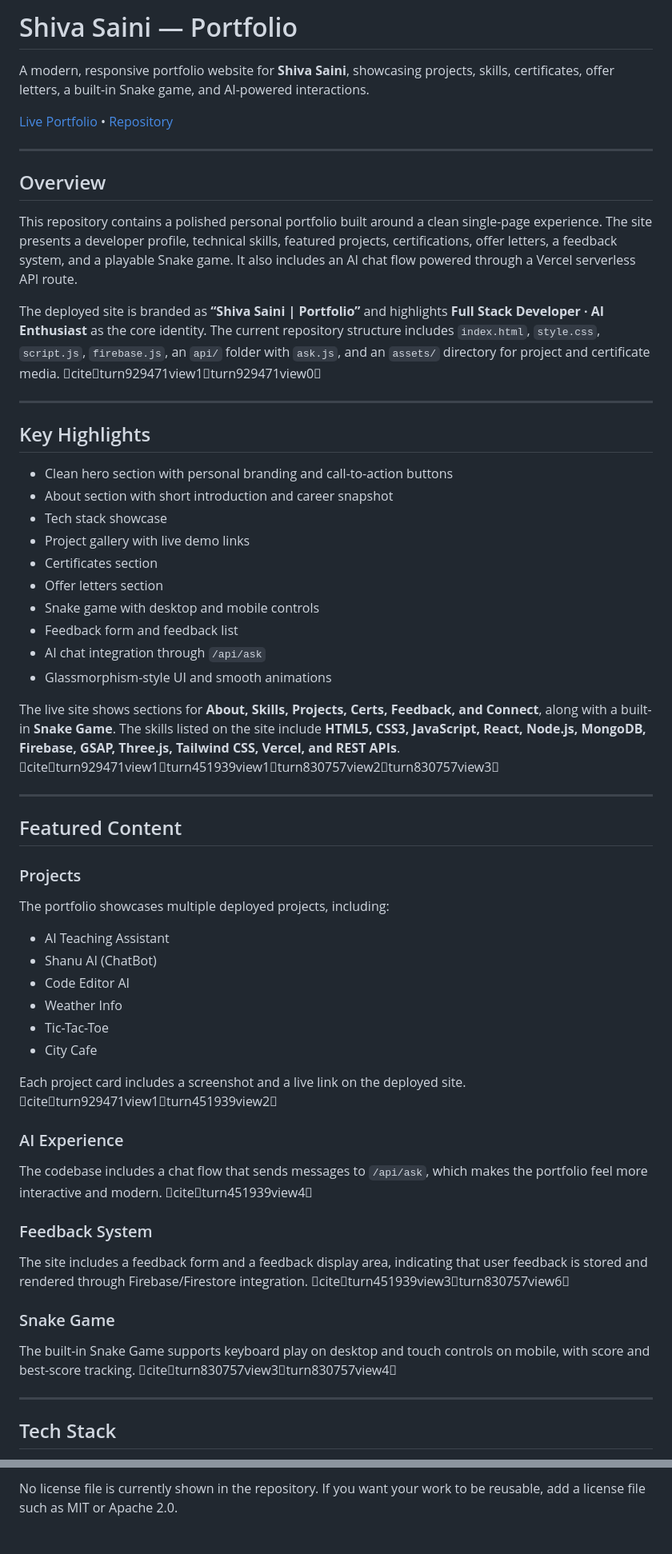
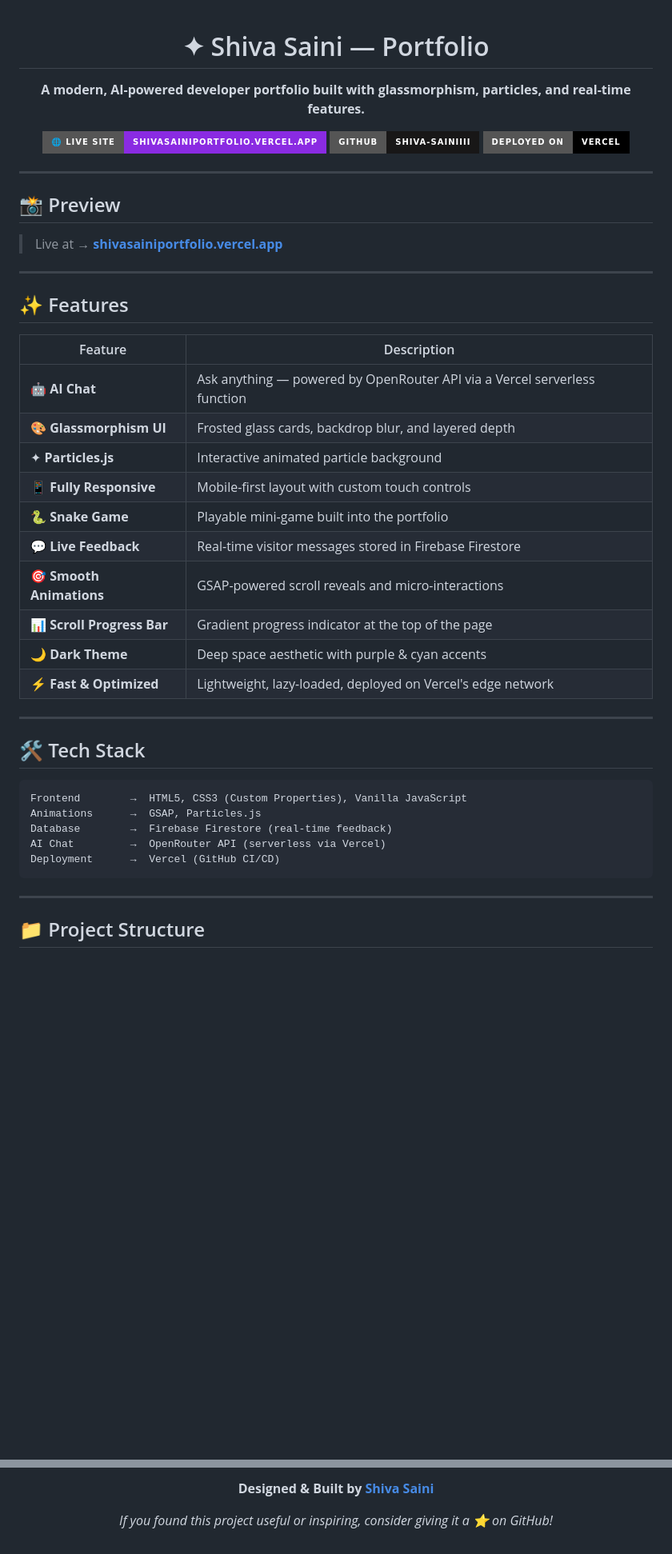
Before and after one commit to Shiva-sainiiii/Shiva-Saini-Portfolio-, a Markdown page: README.md, 2 parts joined by grey strips. Shown at 80% size. GitHub-like rendering; badges without logos; blank space fills up the shorter version.

````diff
--- a/README.md
+++ b/README.md
@@ -1,60 +1,51 @@
-# Shiva Saini — Portfolio
+<div align="center">
 
-A modern, responsive portfolio website for **Shiva Saini**, showcasing projects, skills, certificates, offer letters, a built-in Snake game, and AI-powered interactions.
+# ✦ Shiva Saini — Portfolio
 
-[Live Portfolio](https://shivasainiportfolio.vercel.app/) • [Repository](https://github.com/Shiva-sainiiii/Shiva-Saini-Portfolio-)
+**A modern, AI-powered developer portfolio built with glassmorphism, particles, and real-time features.**
+
+[![Live Site](https://img.shields.io/badge/🌐_Live_Site-shivasainiportfolio.vercel.app-8a2be2?style=for-the-badge&logo=vercel&logoColor=white)](https://shivasainiportfolio.vercel.app/)
+[![GitHub](https://img.shields.io/badge/GitHub-Shiva--sainiiii-181717?style=for-the-badge&logo=github&logoColor=white)](https://github.com/Shiva-sainiiii/Shiva-Saini-Portfolio-)
+[![Deployed on](https://img.shields.io/badge/Deployed_on-Vercel-000000?style=for-the-badge&logo=vercel)](https://vercel.com)
+
+</div>
 
 ---
 
-## Overview
+## 📸 Preview
 
-This repository contains a polished personal portfolio built around a clean single-page experience. The site presents a developer profile, technical skills, featured projects, certifications, offer letters, a feedback system, and a playable Snake game. It also includes an AI chat flow powered through a Vercel serverless API route.
-
-The deployed site is branded as **“Shiva Saini | Portfolio”** and highlights **Full Stack Developer · AI Enthusiast** as the core identity. The current repository structure includes `index.html`, `style.css`, `script.js`, `firebase.js`, an `api/` folder with `ask.js`, and an `assets/` directory for project and certificate media. citeturn929471view1turn929471view0
+> Live at → **[shivasainiportfolio.vercel.app](https://shivasainiportfolio.vercel.app/)**
 
 ---
 
-## Key Highlights
+## ✨ Features
 
-- Clean hero section with personal branding and call-to-action buttons
-- About section with short introduction and career snapshot
-- Tech stack showcase
-- Project gallery with live demo links
-- Certificates section
-- Offer letters section
-- Snake game with desktop and mobile controls
-- Feedback form and feedback list
-- AI chat integration through `/api/ask`
-- Glassmorphism-style UI and smooth animations
-
-The live site shows sections for **About, Skills, Projects, Certs, Feedback, and Connect**, along with a built-in **Snake Game**. The skills listed on the site include **HTML5, CSS3, JavaScript, React, Node.js, MongoDB, Firebase, GSAP, Three.js, Tailwind CSS, Vercel, and REST APIs**. citeturn929471view1turn451939view1turn830757view2turn830757view3
+| Feature | Description |
+|---|---|
+| 🤖 **AI Chat** | Ask anything — powered by OpenRouter API via a Vercel serverless function |
+| 🎨 **Glassmorphism UI** | Frosted glass cards, backdrop blur, and layered depth |
+| ✦ **Particles.js** | Interactive animated particle background |
+| 📱 **Fully Responsive** | Mobile-first layout with custom touch controls |
+| 🐍 **Snake Game** | Playable mini-game built into the portfolio |
+| 💬 **Live Feedback** | Real-time visitor messages stored in Firebase Firestore |
+| 🎯 **Smooth Animations** | GSAP-powered scroll reveals and micro-interactions |
+| 📊 **Scroll Progress Bar** | Gradient progress indicator at the top of the page |
+| 🌙 **Dark Theme** | Deep space aesthetic with purple & cyan accents |
+| ⚡ **Fast & Optimized** | Lightweight, lazy-loaded, deployed on Vercel's edge network |
 
 ---
 
-## Featured Content
+## 🛠️ Tech Stack
 
-### Projects
-The portfolio showcases multiple deployed projects, including:
-
-- AI Teaching Assistant
-- Shanu AI (ChatBot)
-- Code Editor AI
-- Weather Info
-- Tic-Tac-Toe
-- City Cafe
-
-Each project card includes a screenshot and a live link on the deployed site. citeturn929471view1turn451939view2
-
-### AI Experience
-The codebase includes a chat flow that sends messages to `/api/ask`, which makes the portfolio feel more interactive and modern. citeturn451939view4
-
-### Feedback System
-The site includes a feedback form and a feedback display area, indicating that user feedback is stored and rendered through Firebase/Firestore integration. citeturn451939view3turn830757view6
-
-### Snake Game
-The built-in Snake Game supports keyboard play on desktop and touch controls on mobile, with score and best-score tracking. citeturn830757view3turn830757view4
+```
+Frontend        →  HTML5, CSS3 (Custom Properties), Vanilla JavaScript
+Animations      →  GSAP, Particles.js
+Database        →  Firebase Firestore (real-time feedback)
+AI Chat         →  OpenRouter API (serverless via Vercel)
+Deployment      →  Vercel (GitHub CI/CD)
+```
 
 ---
 
-## Tech Stack
+## 📁 Project Structure
 
@@ -143,2 +149,6 @@ These repository details are visible on the GitHub page. citeturn929471vie
 
-No license file is currently shown in the repository. If you want your work to be reusable, add a license file such as MIT or Apache 2.0.
+**Designed & Built by [Shiva Saini](https://shivasainiportfolio.vercel.app/)**
+
+*If you found this project useful or inspiring, consider giving it a ⭐ on GitHub!*
+
+</div>
````
Also changed, not shown: other parts of README.md (+69 -54 lines).
